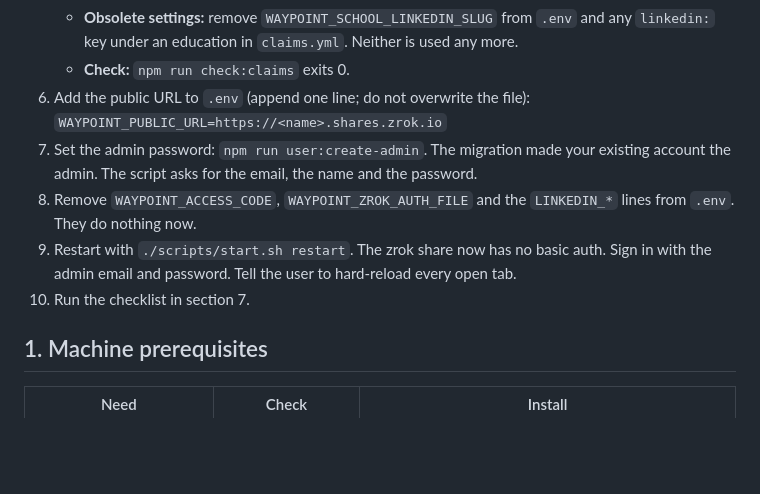
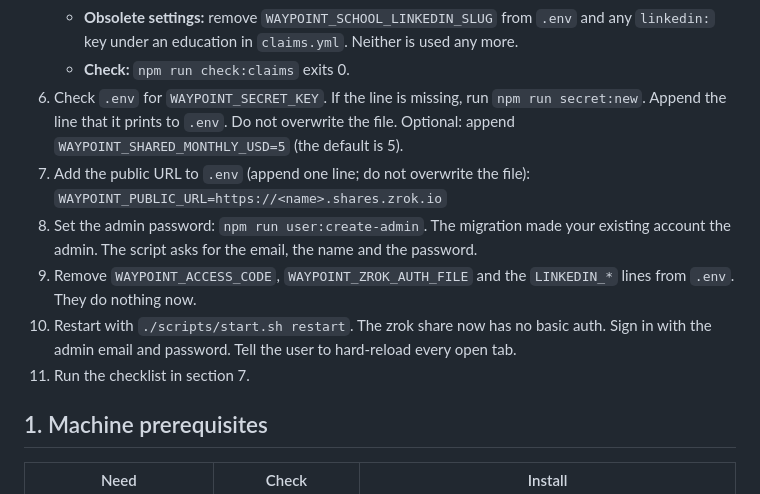
Before and after one commit to arorashivoy/waypoint, a Markdown page: SETUP_WITH_CLAUDE.md, the part around the change. Drawn GitHub-style; blank space fills up the shorter version.

```diff
--- a/SETUP_WITH_CLAUDE.md
+++ b/SETUP_WITH_CLAUDE.md
@@ -63,15 +63,19 @@ run `npm run setup` or re-create `.env`. Instead:
    - **Obsolete settings:** remove `WAYPOINT_SCHOOL_LINKEDIN_SLUG` from `.env` and any
      `linkedin:` key under an education in `claims.yml`. Neither is used any more.
    - **Check:** `npm run check:claims` exits 0.
-6. Add the public URL to `.env` (append one line; do not overwrite the file):
+6. Check `.env` for `WAYPOINT_SECRET_KEY`. If the line is missing, run `npm run secret:new`.
+   Append the line that it prints to `.env`. Do not overwrite the file.
+   Optional: append `WAYPOINT_SHARED_MONTHLY_USD=5` (the default is 5).
+7. Add the public URL to `.env` (append one line; do not overwrite the file):
    `WAYPOINT_PUBLIC_URL=https://<name>.shares.zrok.io`
-7. Set the admin password: `npm run user:create-admin`. The migration made your
+8. Set the admin password: `npm run user:create-admin`. The migration made your
    existing account the admin. The script asks for the email, the name and the password.
-8. Remove `WAYPOINT_ACCESS_CODE`, `WAYPOINT_ZROK_AUTH_FILE` and the `LINKEDIN_*` lines
+9. Remove `WAYPOINT_ACCESS_CODE`, `WAYPOINT_ZROK_AUTH_FILE` and the `LINKEDIN_*` lines
    from `.env`. They do nothing now.
-9. Restart with `./scripts/start.sh restart`. The zrok share now has no basic auth.
-   Sign in with the admin email and password. Tell the user to hard-reload every open tab.
-10. Run the checklist in section 7.
+10. Restart with `./scripts/start.sh restart`. The zrok share now has no basic auth.
+    Sign in with the admin email and password.
+    Tell the user to hard-reload every open tab.
+11. Run the checklist in section 7.
 
 ## 1. Machine prerequisites
 
```
Also changed, not shown: README.md (+14 -9 lines).
